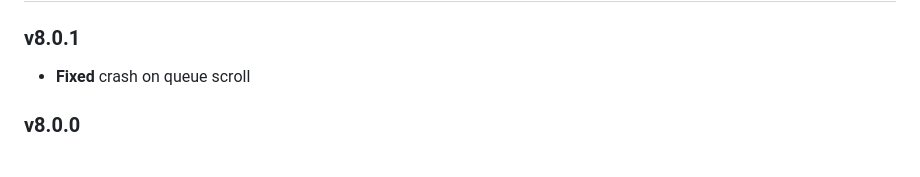
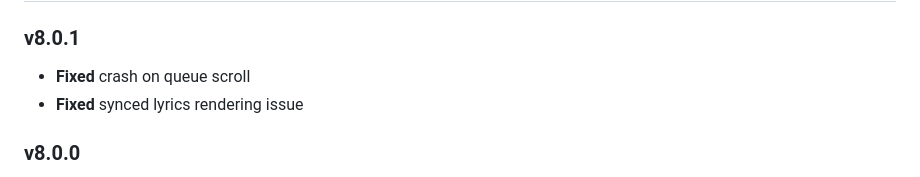
Before and after one commit to Taiko2k/Tauon, a Markdown page: CHANGELOG.md, the part around the change. Rendered like a GitHub page.

Commit message:
update changelog

```diff
--- a/CHANGELOG.md
+++ b/CHANGELOG.md
@@ -5,6 +5,7 @@ Changelog
 ### v8.0.1
 
  - **Fixed** crash on queue scroll
+ - **Fixed** synced lyrics rendering issue
 
 
 ### v8.0.0
```
